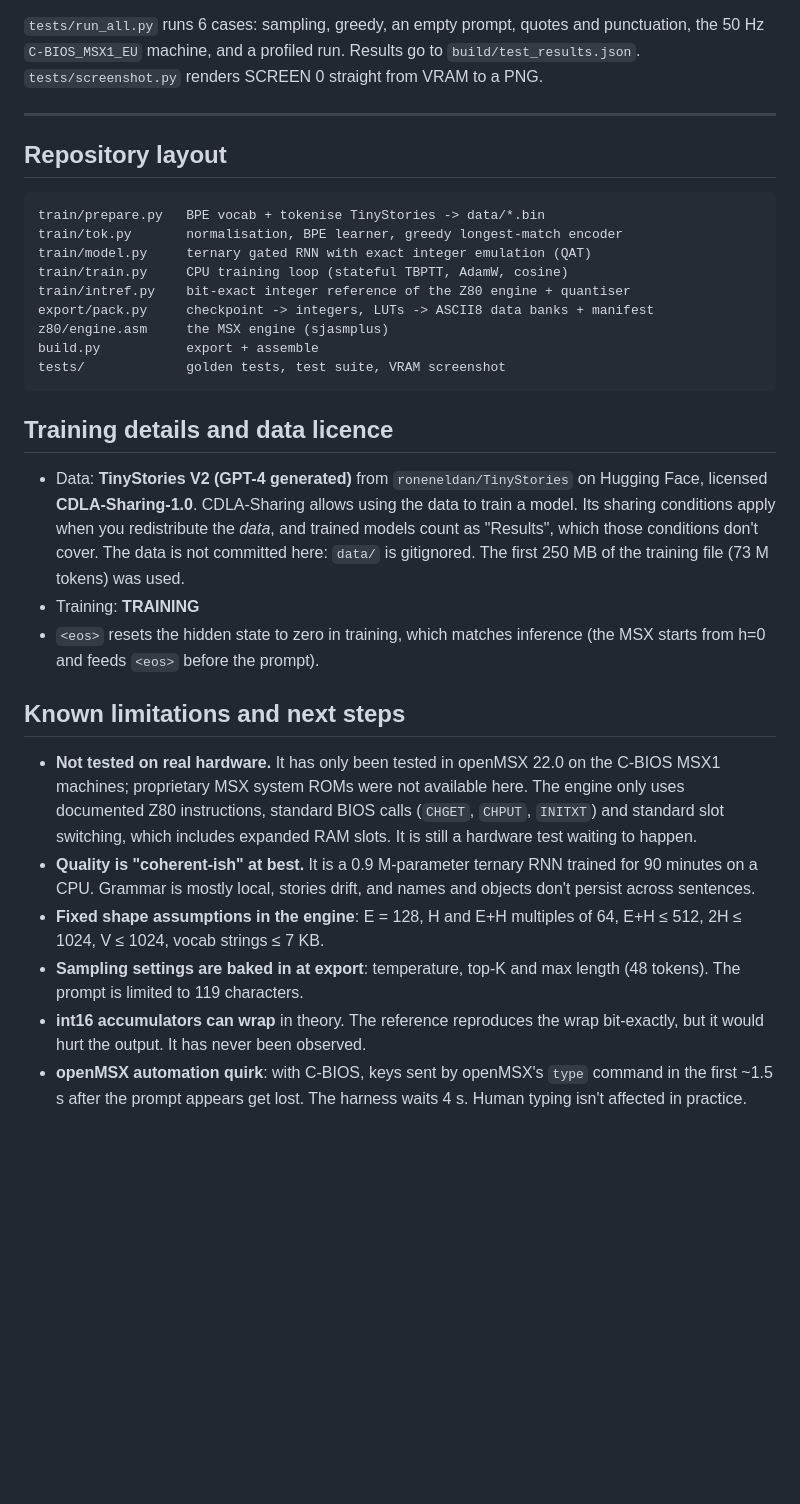
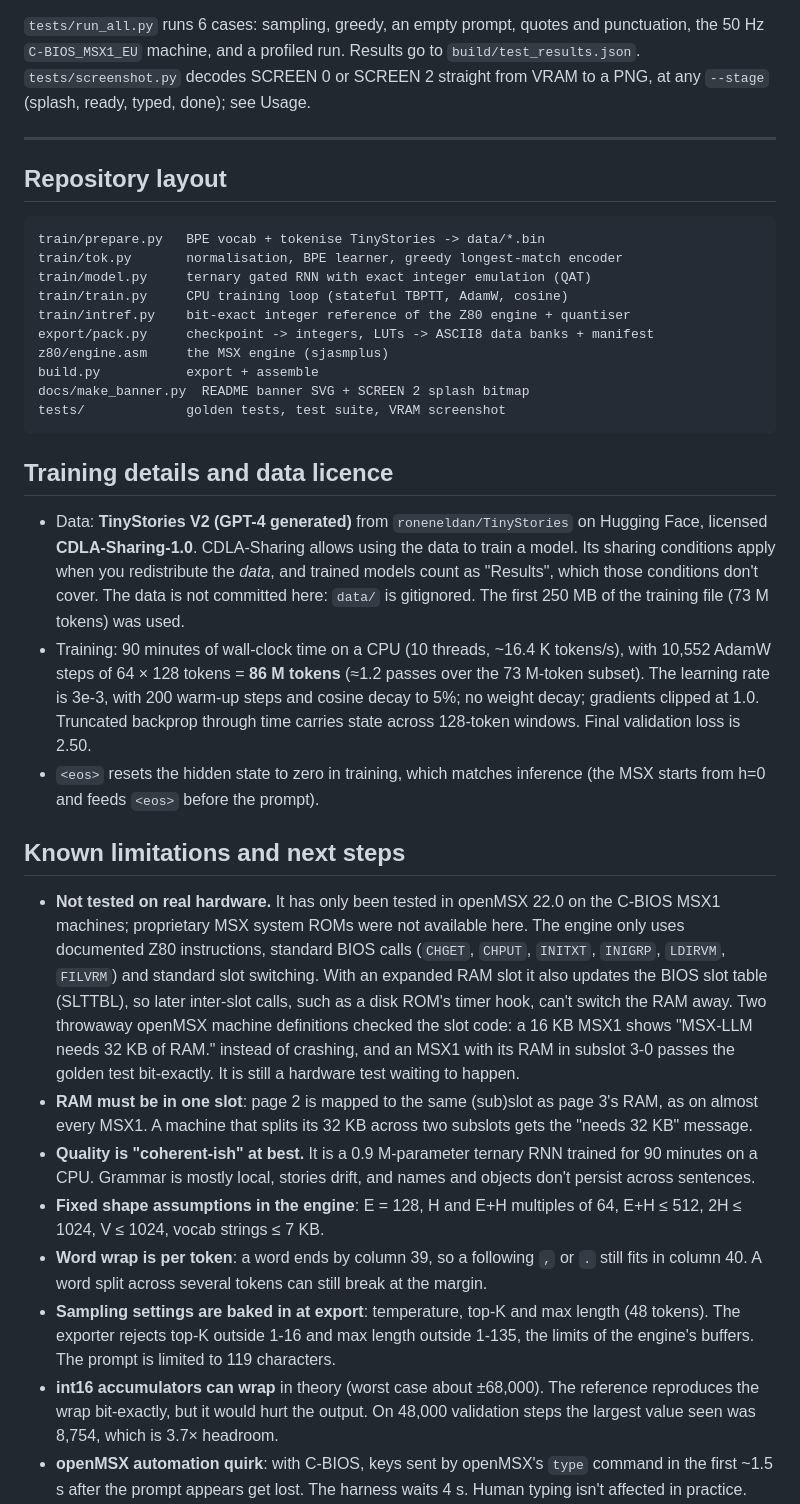
Before and after one commit to kearns2000/msx-llm, a Markdown page: README.md, the part around one of its changes. GitHub-like rendering; blank space fills up the shorter version.

````diff
--- a/README.md
+++ b/README.md
@@ -226,8 +294,8 @@ against `train/intref.py`:
 
 `tests/run_all.py` runs 6 cases: sampling, greedy, an empty prompt, quotes and
 punctuation, the 50 Hz `C-BIOS_MSX1_EU` machine, and a profiled run. Results go to
-`build/test_results.json`. `tests/screenshot.py` renders SCREEN 0 straight from VRAM to a
-PNG.
+`build/test_results.json`. `tests/screenshot.py` decodes SCREEN 0 or SCREEN 2 straight from VRAM to a PNG, at any
+`--stage` (splash, ready, typed, done); see Usage.
 
 ---
 
@@ -242,6 +310,7 @@ train/intref.py    bit-exact integer reference of the Z80 engine + quantiser
 export/pack.py     checkpoint -> integers, LUTs -> ASCII8 data banks + manifest
 z80/engine.asm     the MSX engine (sjasmplus)
 build.py           export + assemble
+docs/make_banner.py  README banner SVG + SCREEN 2 splash bitmap
 tests/             golden tests, test suite, VRAM screenshot
 ```
 
@@ -252,7 +321,11 @@ tests/             golden tests, test suite, VRAM screenshot
   Its sharing conditions apply when you redistribute the *data*, and trained models count
   as "Results", which those conditions don't cover. The data is not committed here: `data/` is
   gitignored. The first 250 MB of the training file (73 M tokens) was used.
-* Training: __TRAINING__
+* Training: 90 minutes of wall-clock time on a CPU (10 threads, ~16.4 K tokens/s), with
+  10,552 AdamW steps of 64 × 128 tokens = **86 M tokens** (≈1.2 passes over the 73 M-token
+  subset). The learning rate is 3e-3, with 200 warm-up steps and cosine decay to 5%; no
+  weight decay; gradients clipped at 1.0. Truncated backprop through time carries state
+  across 128-token windows. Final validation loss is 2.50.
 * `<eos>` resets the hidden state to zero in training, which matches inference (the MSX
   starts from h=0 and feeds `<eos>` before the prompt).
 
@@ -260,18 +333,29 @@ tests/             golden tests, test suite, VRAM screenshot
 
 * **Not tested on real hardware.** It has only been tested in openMSX 22.0 on the C-BIOS
   MSX1 machines; proprietary MSX system ROMs were not available here. The engine only uses
-  documented Z80 instructions, standard BIOS calls (`CHGET`, `CHPUT`, `INITXT`) and
-  standard slot switching, which includes expanded RAM slots. It is still a hardware test
-  waiting to happen.
+  documented Z80 instructions, standard BIOS calls (`CHGET`, `CHPUT`, `INITXT`,
+  `INIGRP`, `LDIRVM`, `FILVRM`) and standard slot switching. With an expanded RAM slot it
+  also updates the BIOS slot table (SLTTBL), so later inter-slot calls, such as a disk
+  ROM's timer hook, can't switch the RAM away. Two throwaway openMSX machine definitions
+  checked the slot code: a 16 KB MSX1 shows "MSX-LLM needs 32 KB of RAM." instead of
+  crashing, and an MSX1 with its RAM in subslot 3-0 passes the golden test bit-exactly.
+  It is still a hardware test waiting to happen.
+* **RAM must be in one slot**: page 2 is mapped to the same (sub)slot as page 3's RAM, as
+  on almost every MSX1. A machine that splits its 32 KB across two subslots gets the
+  "needs 32 KB" message.
 * **Quality is "coherent-ish" at best.** It is a 0.9 M-parameter ternary RNN trained for
   90 minutes on a CPU. Grammar is mostly local, stories drift, and names and objects
   don't persist across sentences.
 * **Fixed shape assumptions in the engine**: E = 128, H and E+H multiples of 64,
   E+H ≤ 512, 2H ≤ 1024, V ≤ 1024, vocab strings ≤ 7 KB.
+* **Word wrap is per token**: a word ends by column 39, so a following `,` or `.` still
+  fits in column 40. A word split across several tokens can still break at the margin.
 * **Sampling settings are baked in at export**: temperature, top-K and max length (48
-  tokens). The prompt is limited to 119 characters.
-* **int16 accumulators can wrap** in theory. The reference reproduces the wrap
-  bit-exactly, but it would hurt the output. It has never been observed.
+  tokens). The exporter rejects top-K outside 1-16 and max length outside 1-135, the
+  limits of the engine's buffers. The prompt is limited to 119 characters.
+* **int16 accumulators can wrap** in theory (worst case about ±68,000). The reference
+  reproduces the wrap bit-exactly, but it would hurt the output. On 48,000 validation
+  steps the largest value seen was 8,754, which is 3.7× headroom.
 * **openMSX automation quirk**: with C-BIOS, keys sent by openMSX's `type` command in the
   first ~1.5 s after the prompt appears get lost. The harness waits 4 s. Human typing
   isn't affected in practice.
````
Also changed, not shown: other parts of README.md (+93 -25 lines), docs/ready.png (added), docs/screen.png (added), docs/splash.png (added), docs/typed.png (added), 8 other files.
